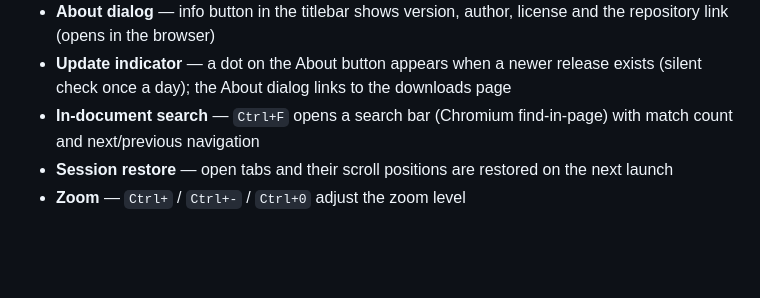
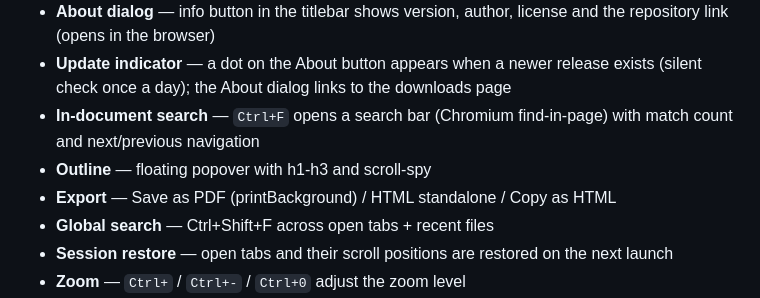
Before and after one commit to alexlivre/livemd, a Markdown page: README.md, the part around the change. Drawn GitHub-style; blank space fills up the shorter version.

Commit message:
docs: update README for fase 1 features

```diff
--- a/README.md
+++ b/README.md
@@ -61,6 +61,9 @@ If you write Markdown, you probably jump between an editor and a preview — or
 - **About dialog** — info button in the titlebar shows version, author, license and the repository link (opens in the browser)
 - **Update indicator** — a dot on the About button appears when a newer release exists (silent check once a day); the About dialog links to the downloads page
 - **In-document search** — `Ctrl+F` opens a search bar (Chromium find-in-page) with match count and next/previous navigation
+- **Outline** — floating popover with h1-h3 and scroll-spy
+- **Export** — Save as PDF (printBackground) / HTML standalone / Copy as HTML
+- **Global search** — Ctrl+Shift+F across open tabs + recent files
 - **Session restore** — open tabs and their scroll positions are restored on the next launch
 - **Zoom** — `Ctrl+` / `Ctrl+-` / `Ctrl+0` adjust the zoom level
 - **Secure by default** — Markdown sanitized with DOMPurify, CSP `script-src 'self'`, renderer sandbox on, `contextIsolation` on, `file:read` gated behind a session allowlist; remote **images** render but never leak the reading context (`referrerpolicy="no-referrer"`) and remote **scripts** are impossible
```
